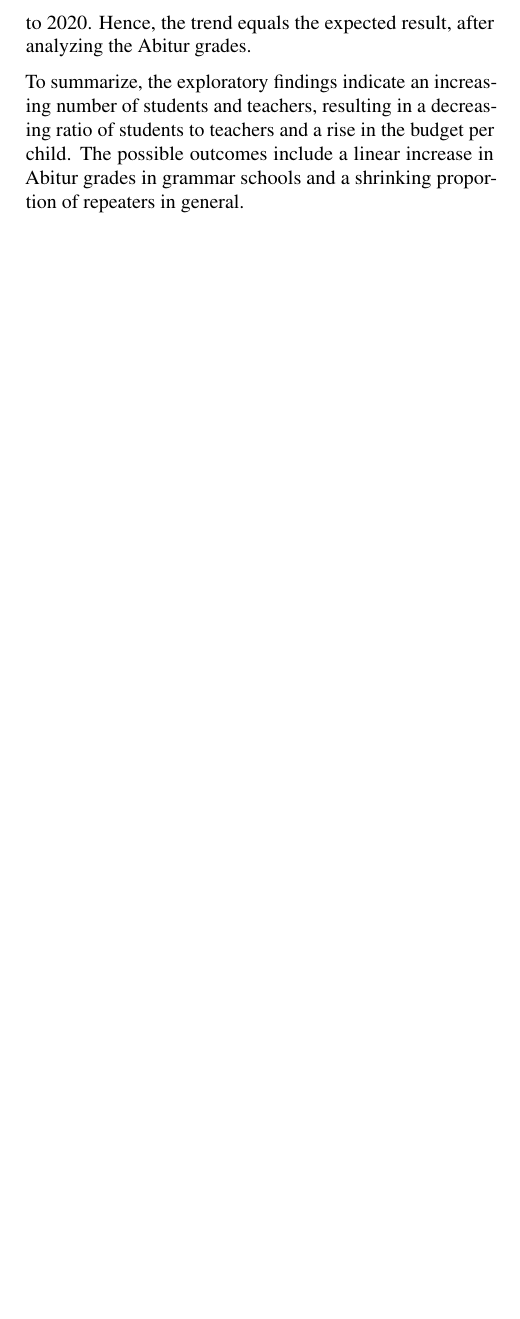
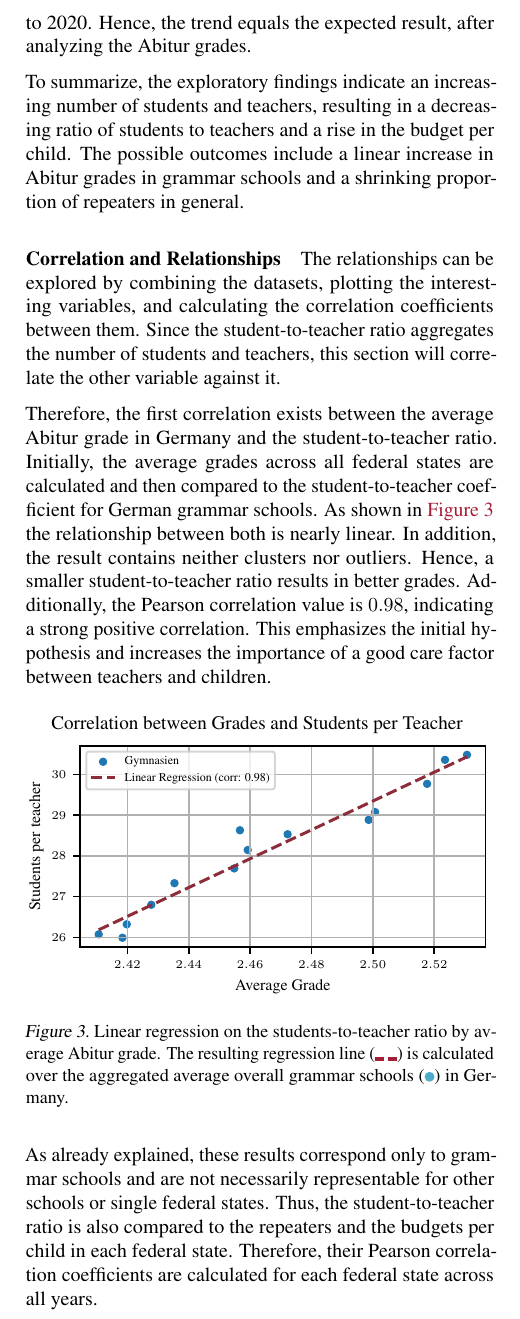
Before and after one commit to KarylReyne/DataLiteracyWS23, a LaTeX paper (doc/report/report_template.tex, which reads doc/report/sections/results.tex): part of one column of page 3 of 5, cut so that both start at the same text, the shorter picture padded with empty space. Compiled offline with pdfLaTeX.

Commit message:
Update results.tex

```diff
--- a/doc/report/sections/results.tex
+++ b/doc/report/sections/results.tex
@@ -1 +1,14 @@
 %!TEX root = ../report_template.tex
+\paragraph{Correlation and Relationships}
+The relationships can be explored by combining the datasets, plotting the interesting variables, and calculating the correlation coefficients between them. Since the student-to-teacher ratio aggregates the number of students and teachers, this section will correlate the other variable against it.
+
+Therefore, the first  correlation exists between the average Abitur grade in Germany and the student-to-teacher ratio. Initially, the average grades across all federal states are calculated and then compared to the student-to-teacher coefficient for German grammar schools. As shown in \autoref{fig:regression-stt-grade} the relationship between both is nearly linear. In addition, the result contains neither clusters nor outliers. Hence, a smaller student-to-teacher ratio results in better grades. Additionally, the Pearson correlation value is $0.98$, indicating a strong positive correlation. This emphasizes the initial hypothesis and increases the importance of a good care factor between teachers and children.
+
+\begin{figure}[h]
+    \centering
+    \includegraphics{fig/fig_correlation_grades_students_per_teacher.pdf}
+    \caption{Linear regression on the students-to-teacher ratio by average Abitur grade. The resulting regression line (\textcolor{TUred}{\rule[-0.2ex]{0.5em}{2pt} \rule[-0.2ex]{0.5em}{2pt}}) is calculated over the aggregated average overall grammar schools (\textcolor{TUlightblue}{\tikz\draw[fill={TUlightblue}] (0,0) circle (0.25em);}) in Germany.}
+    \label{fig:regression-stt-grade}
+\end{figure}
+
+As already explained, these results correspond only to grammar schools and are not necessarily representable for other schools or single federal states. Thus, the student-to-teacher ratio is also compared to the repeaters and the budgets per child in each federal state. Therefore, their Pearson correlation coefficients are calculated for each federal state across all years.
```
Also changed, not shown: doc/report/sections/results.tex (10 more changed lines).
